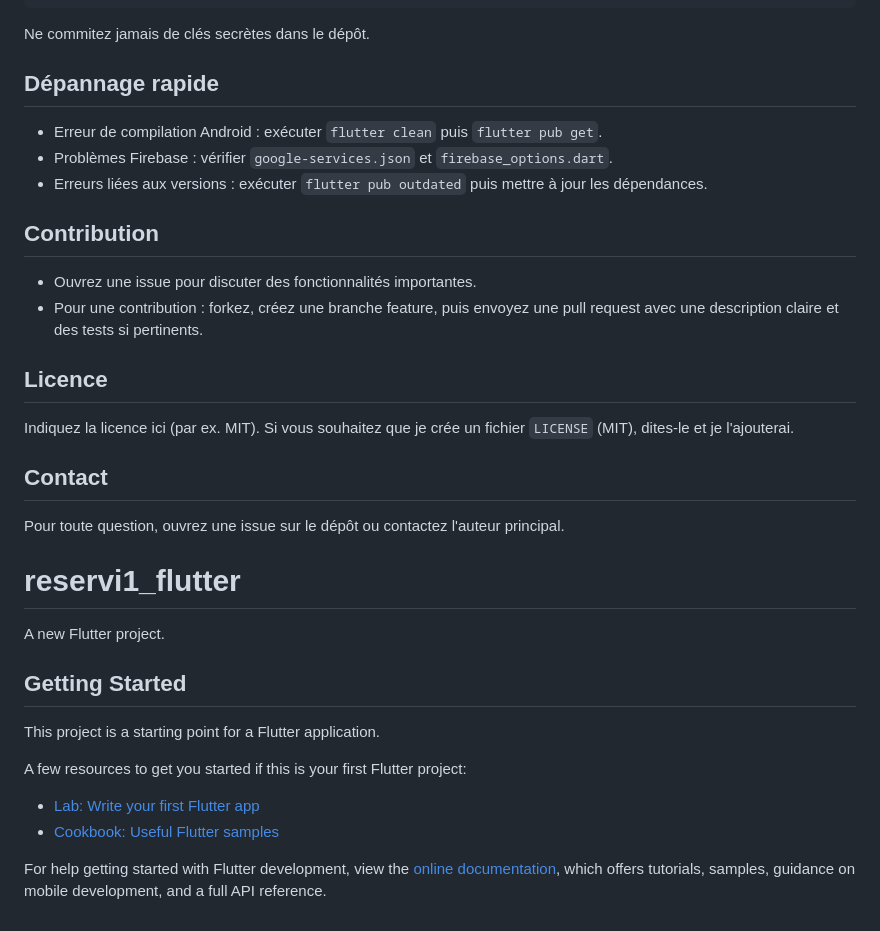
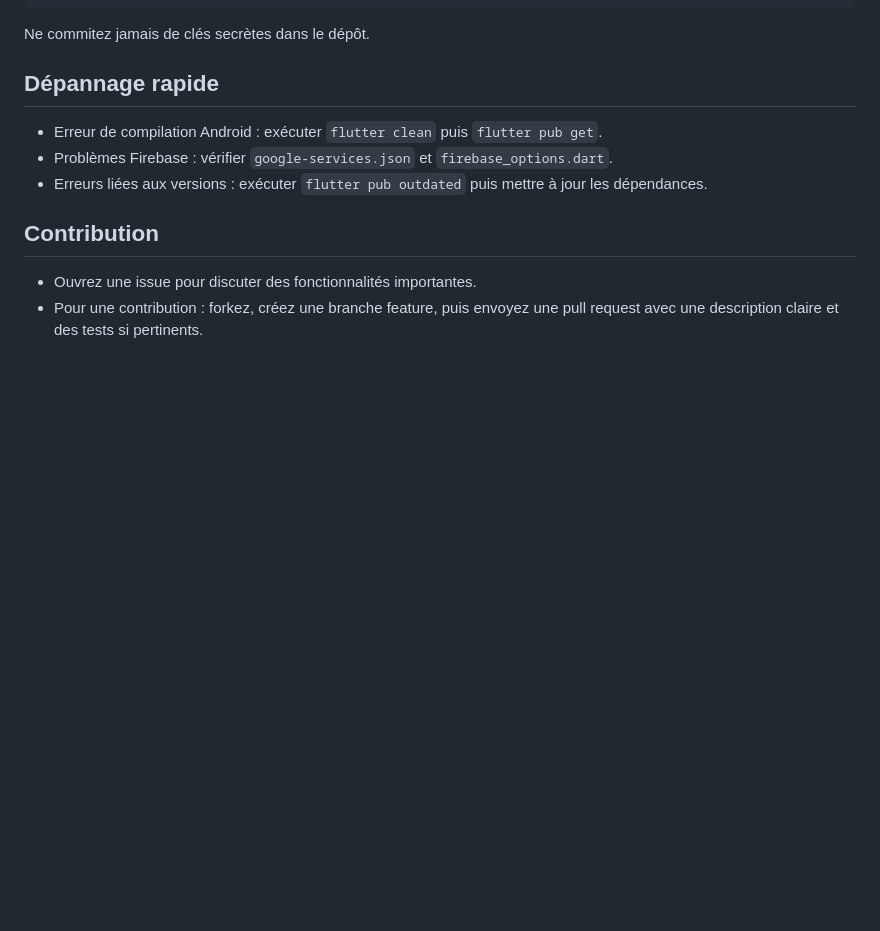
Before and after one commit to Aarf101/Reservi, a Markdown page: README.md, the part around the change. Rendered like a GitHub page; blank space fills up the shorter version.

```diff
--- a/README.md
+++ b/README.md
@@ -126,28 +126,3 @@ Ne commitez jamais de clés secrètes dans le dépôt.
 
 - Ouvrez une issue pour discuter des fonctionnalités importantes.
 - Pour une contribution : forkez, créez une branche feature, puis envoyez une pull request avec une description claire et des tests si pertinents.
-
-## Licence
-
-Indiquez la licence ici (par ex. MIT). Si vous souhaitez que je crée un fichier `LICENSE` (MIT), dites-le et je l'ajouterai.
-
-## Contact
-
-Pour toute question, ouvrez une issue sur le dépôt ou contactez l'auteur principal.
-
-# reservi1_flutter
-
-A new Flutter project.
-
-## Getting Started
-
-This project is a starting point for a Flutter application.
-
-A few resources to get you started if this is your first Flutter project:
-
-- [Lab: Write your first Flutter app](https://docs.flutter.dev/get-started/codelab)
-- [Cookbook: Useful Flutter samples](https://docs.flutter.dev/cookbook)
-
-For help getting started with Flutter development, view the
-[online documentation](https://docs.flutter.dev/), which offers tutorials,
-samples, guidance on mobile development, and a full API reference.
```
